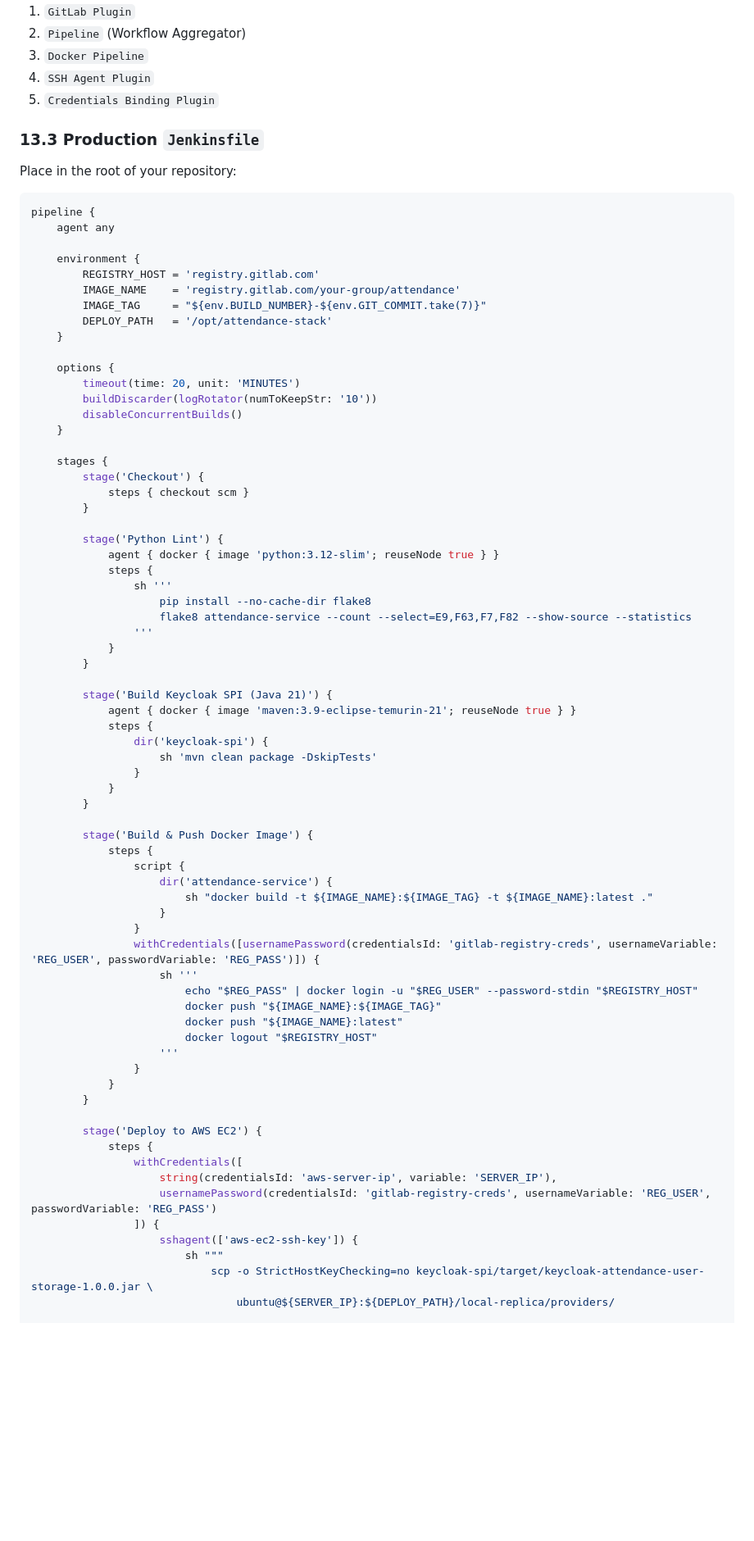
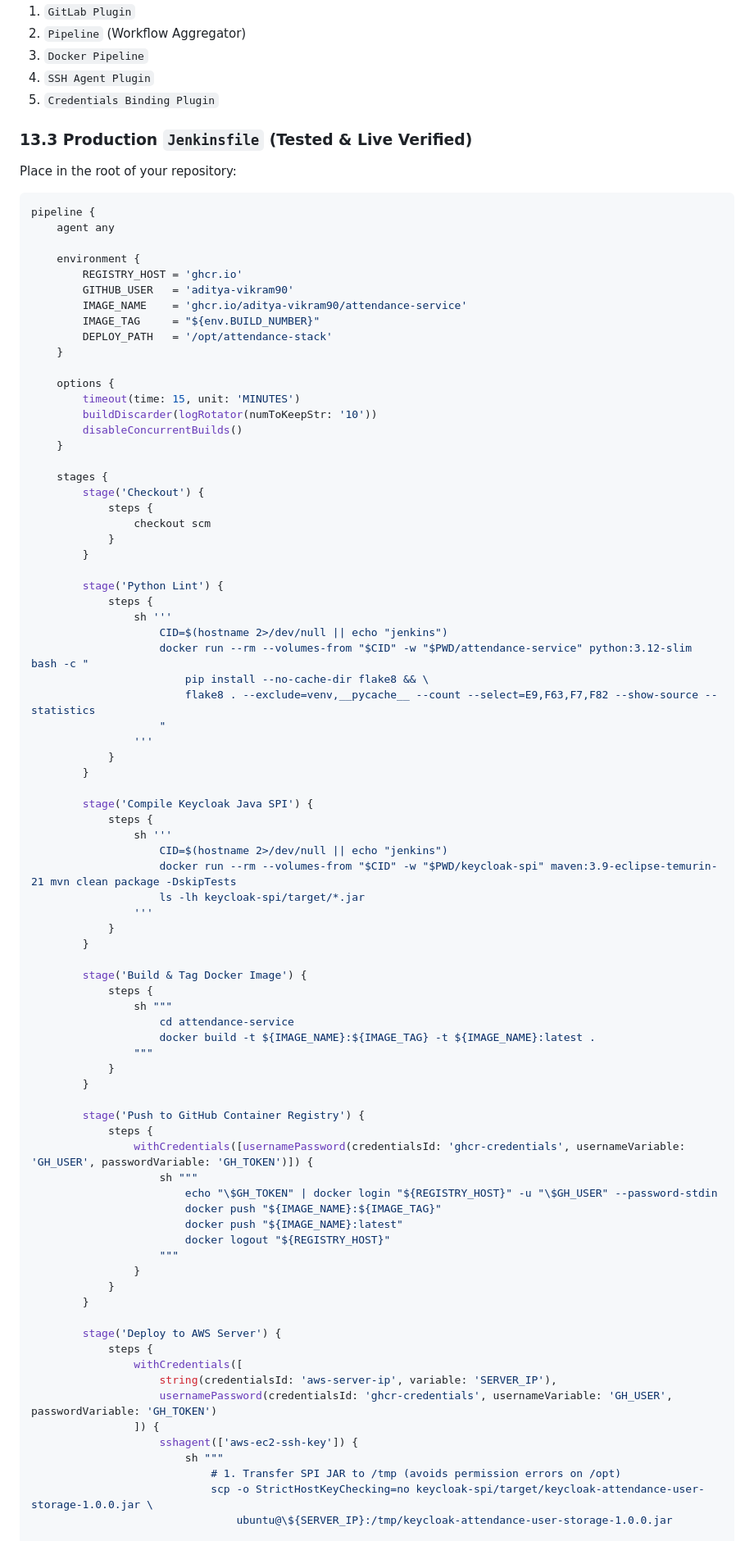
Before and after one commit to aditya-vikram90/Attendance-test, a Markdown page: docs/guides/THE_DEFINITIVE_PRODUCTION_BIBLE.md, the part around one of its changes. Shown at 82% size. Drawn GitHub-style; blank space fills up the shorter version.

Commit message:
Update Production Bible with verified Jenkinsfile and CI/CD blunders

````diff
--- a/docs/guides/THE_DEFINITIVE_PRODUCTION_BIBLE.md
+++ b/docs/guides/THE_DEFINITIVE_PRODUCTION_BIBLE.md
@@ -756,7 +756,7 @@ Install via **Manage Jenkins > Plugins**:
 4. `SSH Agent Plugin`
 5. `Credentials Binding Plugin`
 
-### 13.3 Production `Jenkinsfile`
+### 13.3 Production `Jenkinsfile` (Tested & Live Verified)
 Place in the root of your repository:
 
 ```groovy
@@ -764,68 +764,79 @@ pipeline {
     agent any
 
     environment {
-        REGISTRY_HOST = 'registry.gitlab.com'
-        IMAGE_NAME    = 'registry.gitlab.com/your-group/attendance'
-        IMAGE_TAG     = "${env.BUILD_NUMBER}-${env.GIT_COMMIT.take(7)}"
+        REGISTRY_HOST = 'ghcr.io'
+        GITHUB_USER   = 'aditya-vikram90'
+        IMAGE_NAME    = 'ghcr.io/aditya-vikram90/attendance-service'
+        IMAGE_TAG     = "${env.BUILD_NUMBER}"
         DEPLOY_PATH   = '/opt/attendance-stack'
     }
 
     options {
-        timeout(time: 20, unit: 'MINUTES')
+        timeout(time: 15, unit: 'MINUTES')
         buildDiscarder(logRotator(numToKeepStr: '10'))
         disableConcurrentBuilds()
     }
 
     stages {
         stage('Checkout') {
-            steps { checkout scm }
+            steps {
+                checkout scm
+            }
         }
 
         stage('Python Lint') {
-            agent { docker { image 'python:3.12-slim'; reuseNode true } }
             steps {
                 sh '''
-                    pip install --no-cache-dir flake8
-                    flake8 attendance-service --count --select=E9,F63,F7,F82 --show-source --statistics
+                    CID=$(hostname 2>/dev/null || echo "jenkins")
+                    docker run --rm --volumes-from "$CID" -w "$PWD/attendance-service" python:3.12-slim bash -c "
+                        pip install --no-cache-dir flake8 && \
+                        flake8 . --exclude=venv,__pycache__ --count --select=E9,F63,F7,F82 --show-source --statistics
+                    "
                 '''
             }
         }
 
-        stage('Build Keycloak SPI (Java 21)') {
-            agent { docker { image 'maven:3.9-eclipse-temurin-21'; reuseNode true } }
+        stage('Compile Keycloak Java SPI') {
             steps {
-                dir('keycloak-spi') {
-                    sh 'mvn clean package -DskipTests'
+                sh '''
+                    CID=$(hostname 2>/dev/null || echo "jenkins")
+                    docker run --rm --volumes-from "$CID" -w "$PWD/keycloak-spi" maven:3.9-eclipse-temurin-21 mvn clean package -DskipTests
+                    ls -lh keycloak-spi/target/*.jar
+                '''
+            }
+        }
+
+        stage('Build & Tag Docker Image') {
+            steps {
+                sh """
+                    cd attendance-service
+                    docker build -t ${IMAGE_NAME}:${IMAGE_TAG} -t ${IMAGE_NAME}:latest .
+                """
+            }
+        }
+
+        stage('Push to GitHub Container Registry') {
+            steps {
+                withCredentials([usernamePassword(credentialsId: 'ghcr-credentials', usernameVariable: 'GH_USER', passwordVariable: 'GH_TOKEN')]) {
+                    sh """
+                        echo "\$GH_TOKEN" | docker login "${REGISTRY_HOST}" -u "\$GH_USER" --password-stdin
+                        docker push "${IMAGE_NAME}:${IMAGE_TAG}"
+                        docker push "${IMAGE_NAME}:latest"
+                        docker logout "${REGISTRY_HOST}"
+                    """
                 }
             }
         }
 
-        stage('Build & Push Docker Image') {
-            steps {
-                script {
-                    dir('attendance-service') {
-                        sh "docker build -t ${IMAGE_NAME}:${IMAGE_TAG} -t ${IMAGE_NAME}:latest ."
-                    }
-                }
-                withCredentials([usernamePassword(credentialsId: 'gitlab-registry-creds', usernameVariable: 'REG_USER', passwordVariable: 'REG_PASS')]) {
-                    sh '''
-                        echo "$REG_PASS" | docker login -u "$REG_USER" --password-stdin "$REGISTRY_HOST"
-                        docker push "${IMAGE_NAME}:${IMAGE_TAG}"
-                        docker push "${IMAGE_NAME}:latest"
-                        docker logout "$REGISTRY_HOST"
-                    '''
-                }
-            }
-        }
-
-        stage('Deploy to AWS EC2') {
+        stage('Deploy to AWS Server') {
             steps {
                 withCredentials([
                     string(credentialsId: 'aws-server-ip', variable: 'SERVER_IP'),
-                    usernamePassword(credentialsId: 'gitlab-registry-creds', usernameVariable: 'REG_USER', passwordVariable: 'REG_PASS')
+                    usernamePassword(credentialsId: 'ghcr-credentials', usernameVariable: 'GH_USER', passwordVariable: 'GH_TOKEN')
                 ]) {
                     sshagent(['aws-ec2-ssh-key']) {
                         sh """
+                            # 1. Transfer SPI JAR to /tmp (avoids permission errors on /opt)
                             scp -o StrictHostKeyChecking=no keycloak-spi/target/keycloak-attendance-user-storage-1.0.0.jar \
-                                ubuntu@${SERVER_IP}:${DEPLOY_PATH}/local-replica/providers/
+                                ubuntu@\${SERVER_IP}:/tmp/keycloak-attendance-user-storage-1.0.0.jar
 
````
Also changed, not shown: other parts of docs/guides/THE_DEFINITIVE_PRODUCTION_BIBLE.md (+25 -9 lines).
